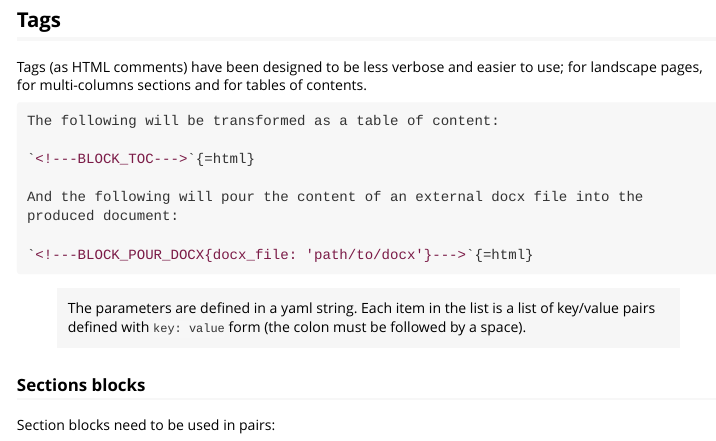
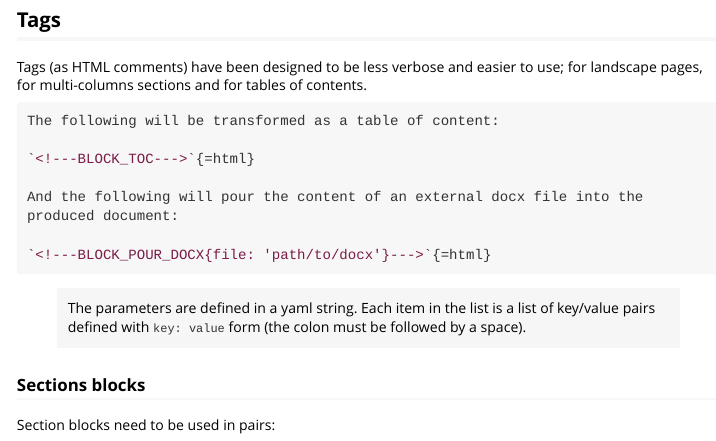
Before and after one commit to davidgohel/officedown, an R Markdown document (vignettes/officer.Rmd): the page in a window 1100 px wide, from 560 px down. Rendered offline with R 4.5, knitr and Pandoc, with nearby package versions.

Commit message:
the argument name of block_pour_docx() is `file` instead of `docx_file`

```diff
--- a/vignettes/officer.Rmd
+++ b/vignettes/officer.Rmd
@@ -68,7 +68,7 @@ for multi-columns sections and for tables of contents.
 
 And the following will pour the content of an external docx file into the produced document:
 
-`r taghl("<!---BLOCK_POUR_DOCX{docx_file: 'path/to/docx'}--->")`</pre>
+`r taghl("<!---BLOCK_POUR_DOCX{file: 'path/to/docx'}--->")`</pre>
 
 > The parameters are defined in a yaml string. Each item in the list is a list of
 key/value pairs defined with `key: value` form (the colon must be followed by a space).
```
